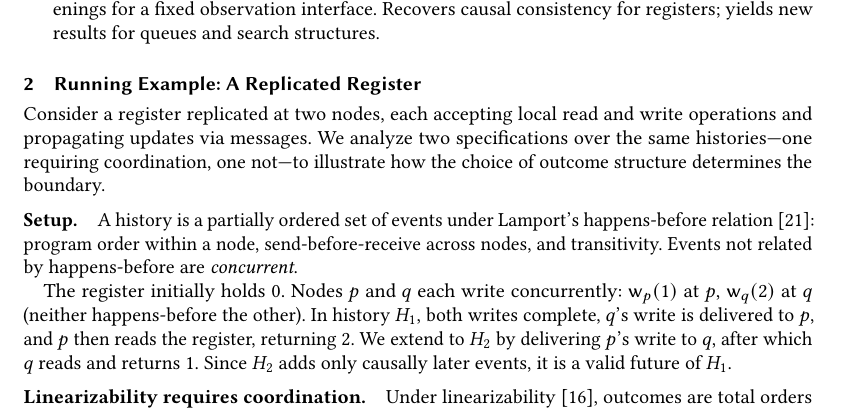
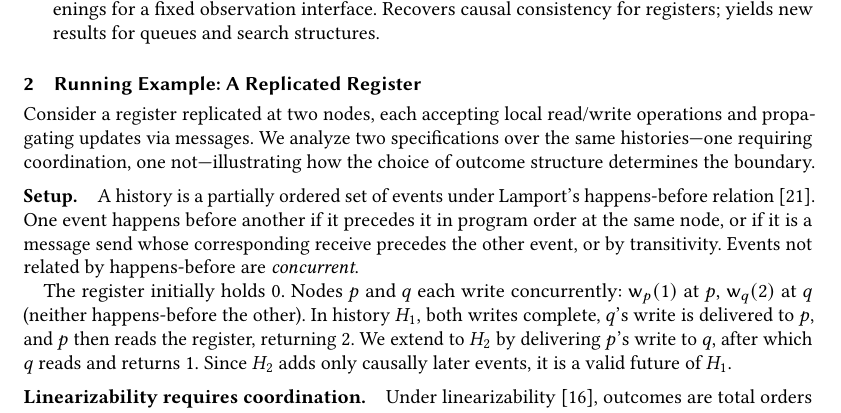
Before and after one commit to jhellerstein/coord-criterion, a LaTeX paper (main.tex): part of page 2 of 26, cut so that both start at the same text. Compiled offline with pdfLaTeX.

Commit message:
Expand happens-before definition into full sentences

```diff
--- a/main.tex
+++ b/main.tex
@@ -172,15 +172,17 @@ The framework is minimal, enabling its coverage to be broad. Our contributions i
 % ================================================================
 
 Consider a register replicated at two nodes, each accepting local
-read and write operations and propagating updates via messages.
+read/write operations and propagating updates via messages.
 We analyze two specifications over the same histories---one requiring
-coordination, one not---to illustrate how the choice of outcome
+coordination, one not---illustrating how the choice of outcome
 structure determines the boundary.
 
 \paragraph{Setup.}
 A history is a partially ordered set of events under Lamport's
-happens-before relation~\cite{lamport1978time}: program order within
-a node, send-before-receive across nodes, and transitivity.
+happens-before relation~\cite{lamport1978time}.
+One event happens before another if it precedes it in program order
+at the same node, or if it is a message send whose corresponding
+receive precedes the other event, or by transitivity.
 Events not related by happens-before are \emph{concurrent}.
 
 The register initially holds $0$.
```
